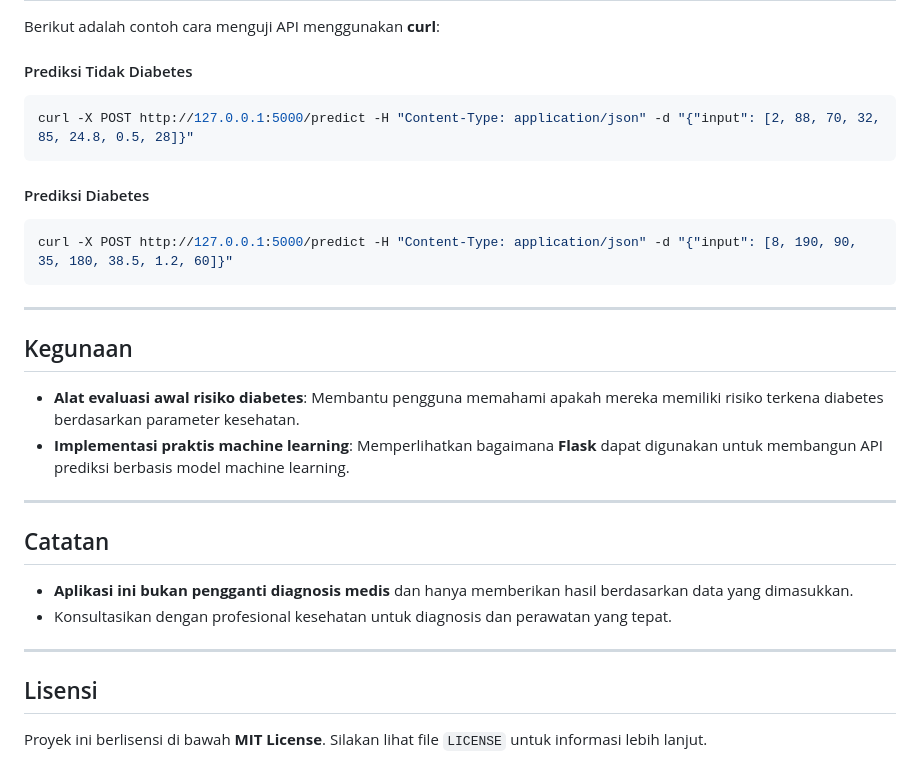
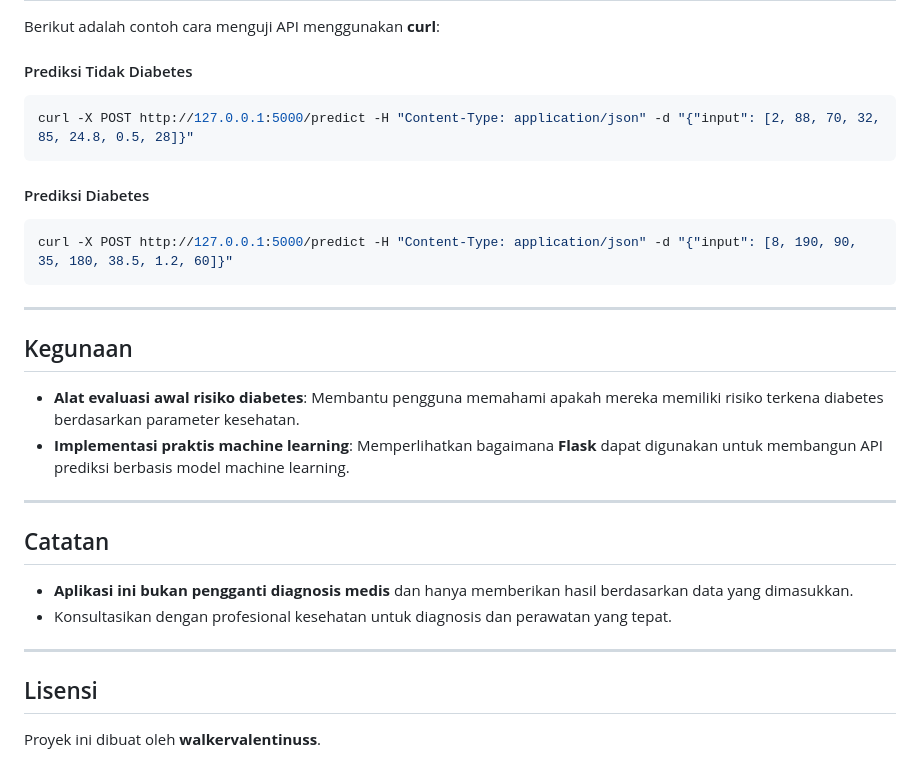
Before and after one commit to walkervalentinuss/diabetes-predictor, a Markdown page: README.md, the part around the change printed below. Rendered like a GitHub page.

````diff
--- a/README.md
+++ b/README.md
@@ -88,11 +97,13 @@ diabetes-predictor/
 Berikut adalah contoh cara menguji API menggunakan **curl**:
 
 #### Prediksi Tidak Diabetes
+
 ```bash
 curl -X POST http://127.0.0.1:5000/predict -H "Content-Type: application/json" -d "{"input": [2, 88, 70, 32, 85, 24.8, 0.5, 28]}"
 ```
 
 #### Prediksi Diabetes
+
 ```bash
 curl -X POST http://127.0.0.1:5000/predict -H "Content-Type: application/json" -d "{"input": [8, 190, 90, 35, 180, 38.5, 1.2, 60]}"
 ```
@@ -100,16 +111,19 @@ curl -X POST http://127.0.0.1:5000/predict -H "Content-Type: application/json" -
 ---
 
 ## Kegunaan
+
 - **Alat evaluasi awal risiko diabetes**: Membantu pengguna memahami apakah mereka memiliki risiko terkena diabetes berdasarkan parameter kesehatan.
 - **Implementasi praktis machine learning**: Memperlihatkan bagaimana **Flask** dapat digunakan untuk membangun API prediksi berbasis model machine learning.
 
 ---
 
 ## Catatan
+
 - **Aplikasi ini bukan pengganti diagnosis medis** dan hanya memberikan hasil berdasarkan data yang dimasukkan.
 - Konsultasikan dengan profesional kesehatan untuk diagnosis dan perawatan yang tepat.
 
 ---
 
 ## Lisensi
-Proyek ini berlisensi di bawah **MIT License**. Silakan lihat file `LICENSE` untuk informasi lebih lanjut.
+
+Proyek ini dibuat oleh **walkervalentinuss**.
````
Also changed, not shown: other parts of README.md (+10 -1 lines).
